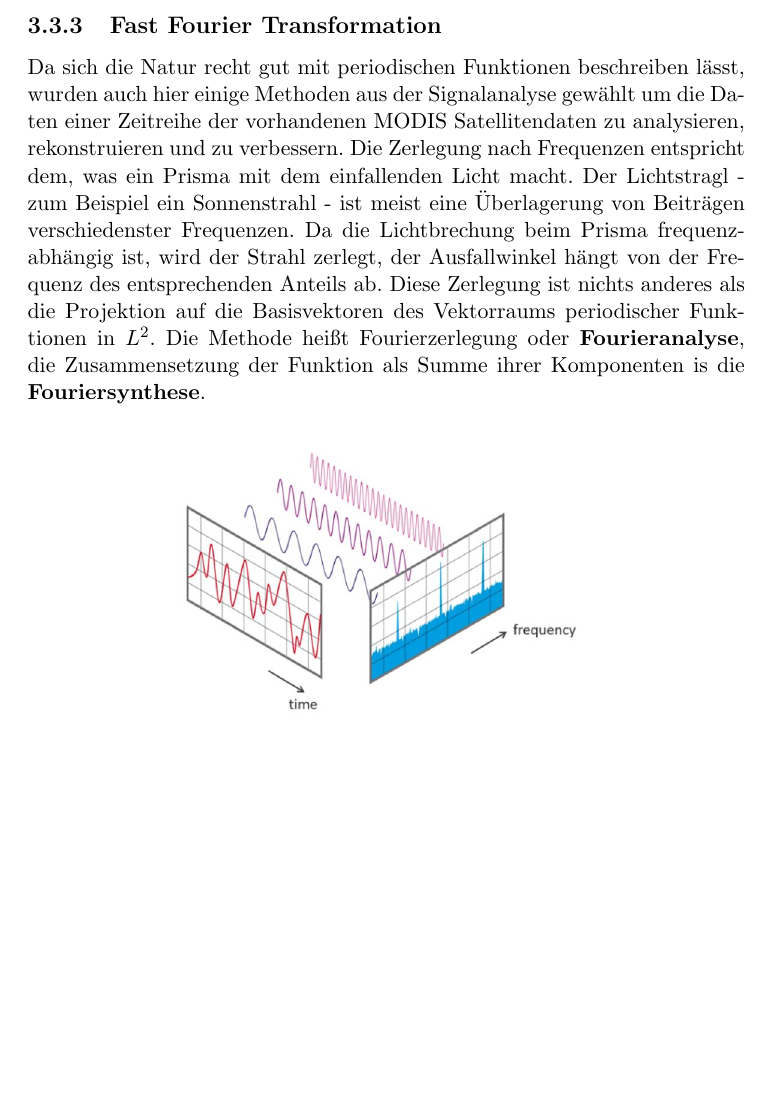
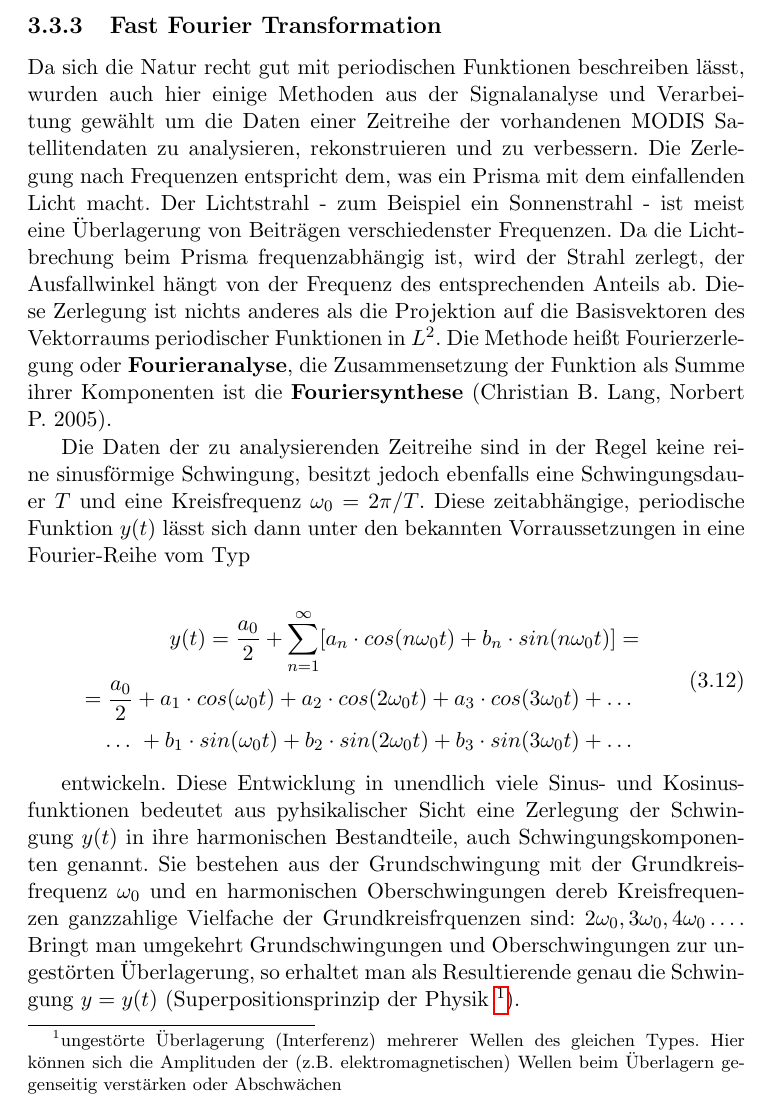
Before and after one commit to rickjarzy/dipl_schriftl, a LaTeX document (Dipl_ArzbergerPaul.tex): part of page 38 of 43 before the commit and part of page 38 of 44 after it, cut so that both start at the same text, the shorter picture padded with empty space. Compiled offline with pdfLaTeX.

Commit message:
added stuff to FFT, explained Frequenze decomposition

```diff
--- a/Dipl_ArzbergerPaul.tex
+++ b/Dipl_ArzbergerPaul.tex
@@ -551,16 +551,31 @@ y=
 % ==================================================
 % verwendete Grafik 1 https://www.nti-audio.com/de/service/wissen/fast-fourier-transformation-fft
 % verwendete links: benötigt für DFT O(N2) FFT O(Nlog2N) https://towardsdatascience.com/fast-fourier-transform-937926e591cb
+% 						Superpositionsprinzip Physik https://de.wikipedia.org/wiki/Superposition_(Physik)
 % Literatur Fourier Analyse -
 % - Mathematik für Ingenieure und Naturwissenschafter Band2 - 13. Auflage 2012 - da hab ich die Formal für die DFT her
 % - Mathematische Methoden in der Physik - Christian B. Lang, Norbert Pucker, Kapitel 13, S 401
+%
 
 \subsection{Fast Fourier Transformation}
 
-% aus Mathematische Methoden in der Physik - Christian B. Lang, Norbert Pucker, Kapitel 13, S 401
-Da sich die Natur recht gut mit periodischen Funktionen beschreiben lässt, wurden auch hier einige Methoden aus der Signalanalyse gewählt um die Daten einer Zeitreihe der vorhandenen MODIS Satellitendaten zu analysieren, rekonstruieren und zu verbessern. Die Zerlegung nach Frequenzen entspricht dem, was ein Prisma mit dem einfallenden Licht macht. Der Lichtstragl - zum Beispiel ein Sonnenstrahl - ist meist eine Überlagerung von Beiträgen verschiedenster Frequenzen. Da die Lichtbrechung beim Prisma frequenzabhängig ist, wird der Strahl zerlegt, der Ausfallwinkel hängt von der Frequenz des entsprechenden Anteils ab. Diese Zerlegung ist nichts anderes als die Projektion auf die Basisvektoren des Vektorraums periodischer Funktionen in $L^{2}$. Die Methode heißt Fourierzerlegung oder \textbf{Fourieranalyse}, die Zusammensetzung der Funktion als Summe ihrer Komponenten is die \textbf{Fouriersynthese}.
+% aus Mathematische Methoden in der Physik - Christian B. Lang, Norbert Pucker, Kapitel 13, S 401, 2005
+Da sich die Natur recht gut mit periodischen Funktionen beschreiben lässt, wurden auch hier einige Methoden aus der Signalanalyse und Verarbeitung gewählt um die Daten einer Zeitreihe der vorhandenen MODIS Satellitendaten zu analysieren, rekonstruieren und zu verbessern. Die Zerlegung nach Frequenzen entspricht dem, was ein Prisma mit dem einfallenden Licht macht. Der Lichtstrahl - zum Beispiel ein Sonnenstrahl - ist meist eine Überlagerung von Beiträgen verschiedenster Frequenzen. Da die Lichtbrechung beim Prisma frequenzabhängig ist, wird der Strahl zerlegt, der Ausfallwinkel hängt von der Frequenz des entsprechenden Anteils ab. Diese Zerlegung ist nichts anderes als die Projektion auf die Basisvektoren des Vektorraums periodischer Funktionen in $L^{2}$. Die Methode heißt Fourierzerlegung oder \textbf{Fourieranalyse}, die Zusammensetzung der Funktion als Summe ihrer Komponenten ist die \textbf{Fouriersynthese} (Christian B. Lang, Norbert P. 2005).
 
-% Grafik aus Mathemathischen Methoden in der Physik hier noch ausbessern
+% Aus Mathematik für Ingenuere Band2 S 182/ 2.1 Fourier-Zerlegung
+Die Daten der zu analysierenden Zeitreihe sind in der Regel keine reine sinusförmige Schwingung, besitzt jedoch ebenfalls eine Schwingungsdauer $T$ und eine Kreisfrequenz $\omega_0=2\pi / T$. Diese zeitabhängige, periodische Funktion $y(t)$ lässt sich dann unter den bekannten Vorraussetzungen in eine Fourier-Reihe vom Typ
+
+\begin{equation}
+\begin{split}
+y(t) =\frac{a_0}{2}+\sum_{n=1}^{\infty} \lbrack a_n \cdot cos(n \omega_0 t) + b_n \cdot sin(n \omega_0 t) \rbrack = \\\
+= \frac{a_0}{2}+a_1 \cdot cos(\omega_0 t) + a_2 \cdot cos(2 \omega_0 t) + a_3 \cdot cos(3 \omega_0 t) + \dots \ \\\
+\dots \ + b_1 \cdot sin(\omega_0 t) + b_2 \cdot sin(2 \omega_0 t) + b_3 \cdot sin(3 \omega_0 t) + \dots\
+\end{split}
+\end{equation}
+
+entwickeln. Diese Entwicklung in unendlich viele Sinus- und Kosinusfunktionen bedeutet aus pyhsikalischer Sicht eine Zerlegung der Schwingung $y(t)$ in ihre harmonischen Bestandteile, auch Schwingungskomponenten genannt. Sie bestehen aus der Grundschwingung mit der Grundkreisfrequenz $\omega_0$ und en harmonischen Oberschwingungen dereb Kreisfrequenzen ganzzahlige Vielfache der Grundkreisfrquenzen sind: $2\omega_0, 3\omega_0, 4\omega_0 \dots $. Bringt man umgekehrt Grundschwingungen und Oberschwingungen zur ungestörten Überlagerung, so erhaltet man als Resultierende genau die Schwingung $y = y(t)$ (Superpositionsprinzip der Physik \footnote{ungestörte Überlagerung (Interferenz) mehrerer Wellen des gleichen Types. Hier können sich die Amplituden der (z.B. elektromagnetischen) Wellen beim Überlagern gegenseitig verstärken oder Abschwächen}).
+
+% Grafik aus Mathemathischen Methoden in der Physik hier noch ausbessern - Prisma
 
 \begin{figure}[H]
 \centering
```
Also changed, not shown: Dipl_ArzbergerPaul.pdf, 1 other file.
